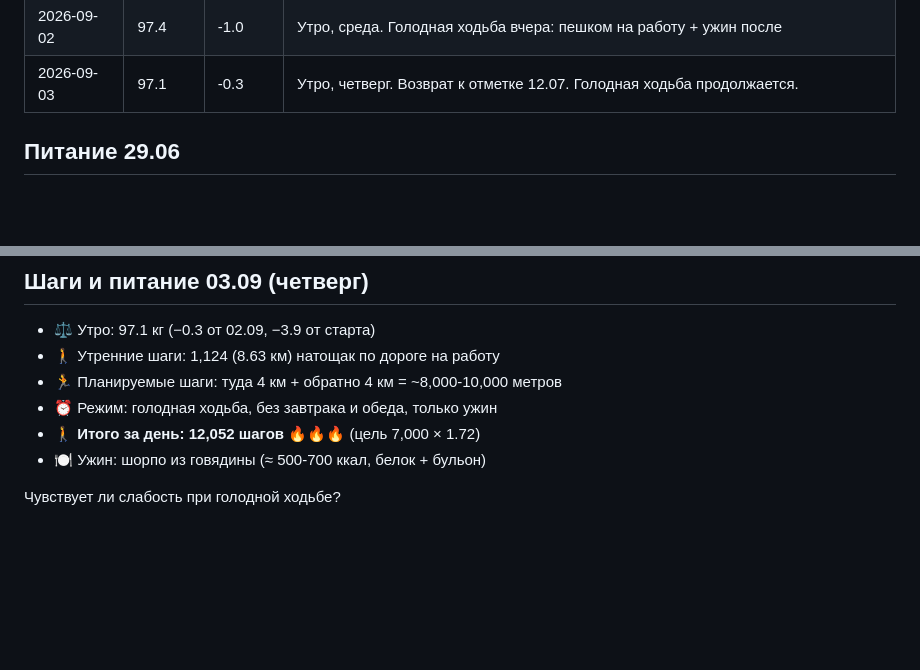
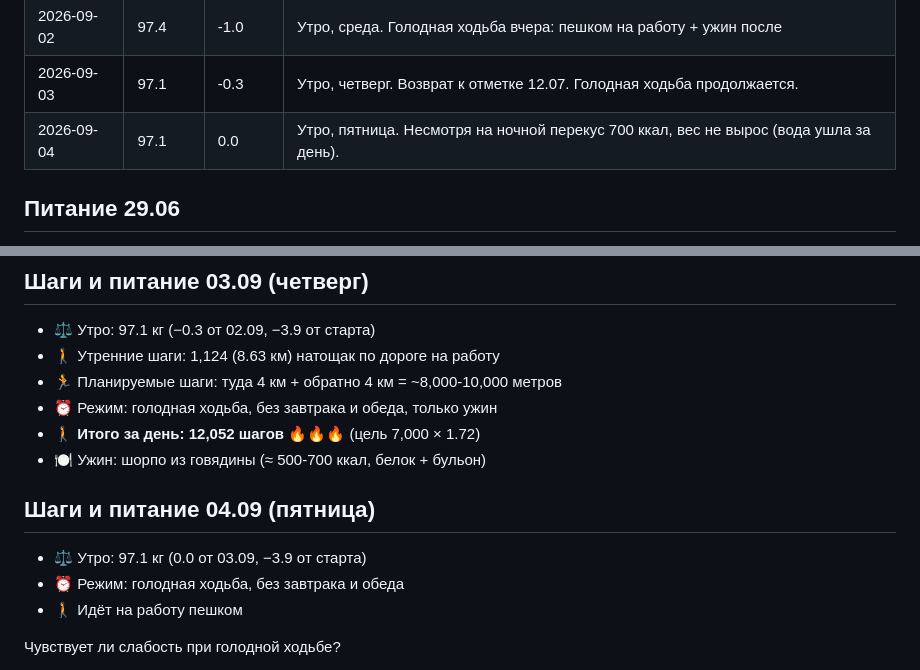
Before and after one commit to Nurlan71/jnn-obsidian-vault, a Markdown page: Habit/weight-tracking.md, 2 parts joined by grey strips. Rendered like a GitHub page; blank space fills up the shorter version.

Commit message:
weight: 2026-09-04 97.1 kg (flat despite night snack)

```diff
--- a/Habit/weight-tracking.md
+++ b/Habit/weight-tracking.md
@@ -63,6 +63,7 @@
 | 2026-09-01 | 98.4 | +1.0 | Подъём — снова пауза в голодной ходьбе |
 | 2026-09-02 | 97.4 | -1.0 | Утро, среда. Голодная ходьба вчера: пешком на работу + ужин после |
 | 2026-09-03 | 97.1 | -0.3 | Утро, четверг. Возврат к отметке 12.07. Голодная ходьба продолжается. |
+| 2026-09-04 | 97.1 | 0.0 | Утро, пятница. Несмотря на ночной перекус 700 ккал, вес не вырос (вода ушла за день). |
 
 ## Питание 29.06
 - 🍽 Ужин: жаркое (картошка+овощи+мясо, 450г) + белый хлеб (100г) ≈ 700-850 ккал
@@ -181,6 +182,11 @@
 - 🚶 **Итого за день: 12,052 шагов** 🔥🔥🔥 (цель 7,000 × 1.72)
 - 🍽 Ужин: шорпо из говядины (≈ 500-700 ккал, белок + бульон)
 
+## Шаги и питание 04.09 (пятница)
+- ⚖️ Утро: 97.1 кг (0.0 от 03.09, −3.9 от старта)
+- ⏰ Режим: голодная ходьба, без завтрака и обеда
+- 🚶 Идёт на работу пешком
+
 Чувствует ли слабость при голодной ходьбе?
 - При 12+ часовом голодании и интенсивной ходьбе 10+ км — НЕТ, не чувствует слабости, головокружения или дискомфорта
 - Это метаболическая гибкость: организм адаптировался и работает на кетонах/жирных кислотах
```
Also changed, not shown: other parts of Habit/weight-tracking.md (+1 -1 lines).
